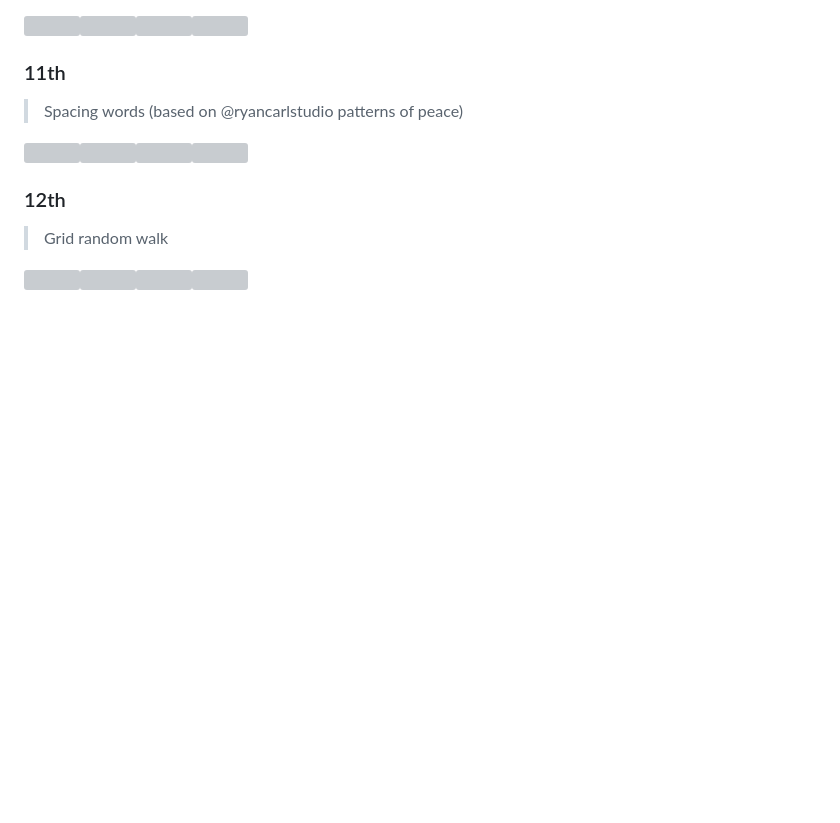
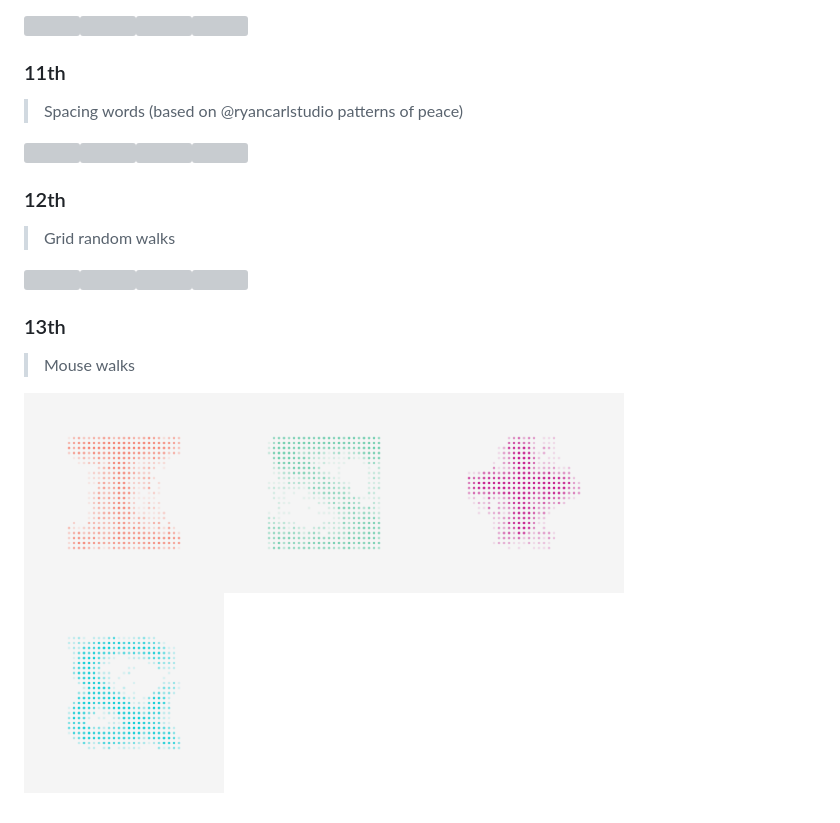
Before and after one commit to Ricard-Garcia/daily-generative-art, a Markdown page: README.md, the part around the change. Drawn GitHub-style; pictures changed too: img/2022-02/2022-02-13.1.png (added), img/2022-02/2022-02-13.2.png (added), img/2022-02/2022-02-13.3.png (added); blank space fills up the shorter version; grey boxes are pictures that could not be loaded.

```diff
--- a/README.md
+++ b/README.md
@@ -214,6 +214,12 @@ Practice done day by day to exercise p5.js, mathematical thinking and the possib
 
 ### 12th
 
-> Grid random walk
+> Grid random walks
 
 <img src="./img/2022-02/2022-02-12.1.png" width="200"/><img src="./img/2022-02/2022-02-12.2.png" width="200"/><img src="./img/2022-02/2022-02-12.3.png" width="200"/><img src="./img/2022-02/2022-02-12.4.png" width="200"/>
+
+### 13th
+
+> Mouse walks
+
+<img src="./img/2022-02/2022-02-13.1.png" width="200"/><img src="./img/2022-02/2022-02-13.2.png" width="200"/><img src="./img/2022-02/2022-02-13.3.png" width="200"/><img src="./img/2022-02/2022-02-13.4.png" width="200"/>
```
Also changed, not shown: 3 other files.
